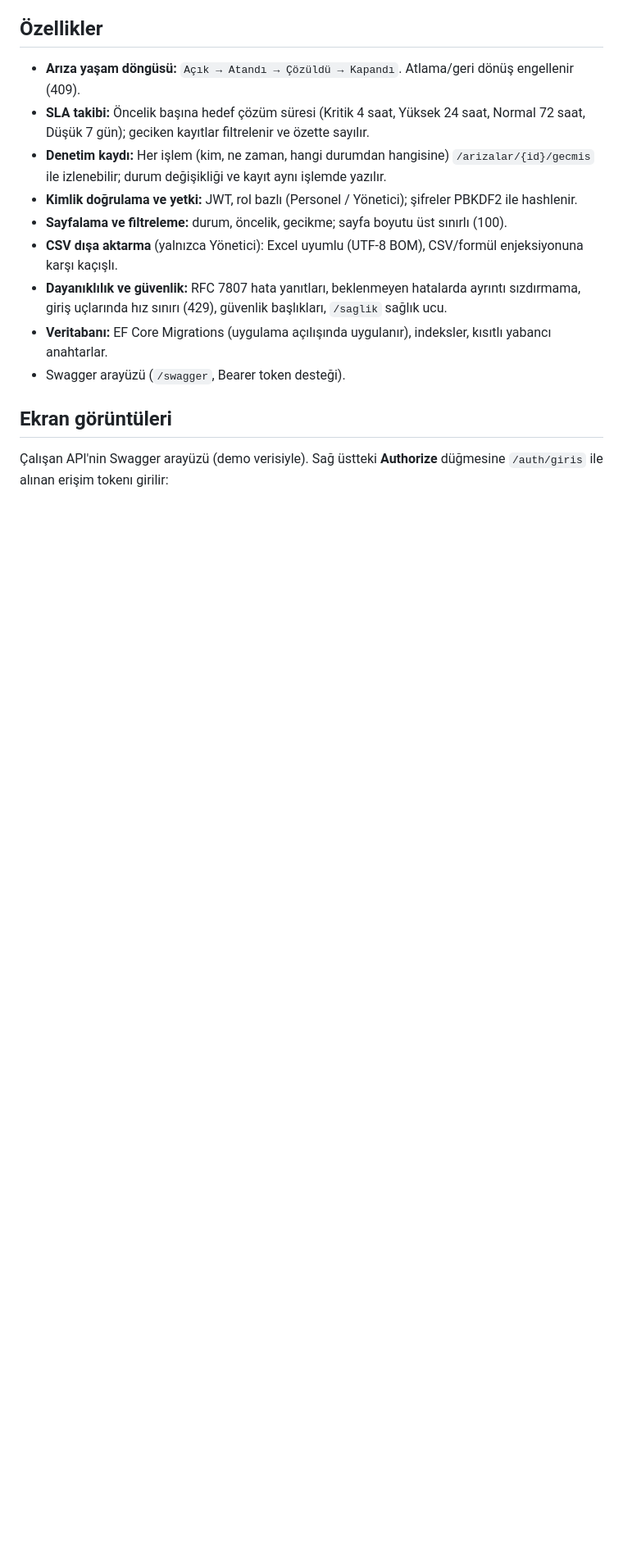
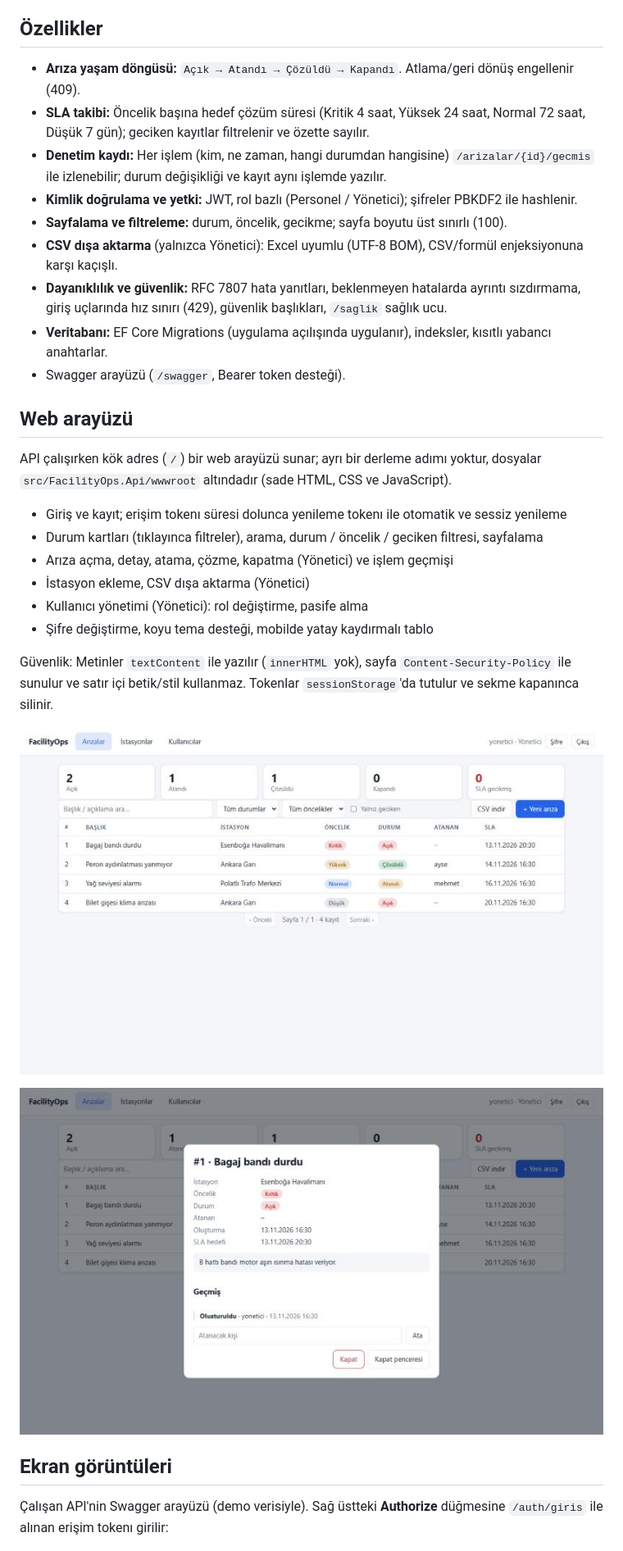
Before and after one commit to emircankilicaslan/FacilityOps, a Markdown page: README.md, the part around one of its changes. Shown at 82% size. GitHub-like rendering; pictures changed too: docs/screenshots/arayuz-detay.jpg (added), docs/screenshots/arayuz-liste.jpg (added); blank space fills up the shorter version.

Commit message:
Web arayüzü eklendi: arıza listesi, detay ve işlem geçmişi, kullanıcı yönetimi, otomatik token yenileme; içerik güvenlik politikası getirildi

```diff
--- a/README.md
+++ b/README.md
@@ -16,6 +16,22 @@ Kurumsal projelerde yaygın kullanılan yığınla geliştirildi: ASP.NET Core,
 - **Veritabanı:** EF Core Migrations (uygulama açılışında uygulanır), indeksler, kısıtlı yabancı anahtarlar.
 - Swagger arayüzü (`/swagger`, Bearer token desteği).
 
+## Web arayüzü
+API çalışırken kök adres (`/`) bir web arayüzü sunar; ayrı bir derleme adımı yoktur, dosyalar `src/FacilityOps.Api/wwwroot` altındadır (sade HTML, CSS ve JavaScript).
+
+- Giriş ve kayıt; erişim tokenı süresi dolunca yenileme tokenı ile otomatik ve sessiz yenileme
+- Durum kartları (tıklayınca filtreler), arama, durum / öncelik / geciken filtresi, sayfalama
+- Arıza açma, detay, atama, çözme, kapatma (Yönetici) ve işlem geçmişi
+- İstasyon ekleme, CSV dışa aktarma (Yönetici)
+- Kullanıcı yönetimi (Yönetici): rol değiştirme, pasife alma
+- Şifre değiştirme, koyu tema desteği, mobilde yatay kaydırmalı tablo
+
+Güvenlik: Metinler `textContent` ile yazılır (`innerHTML` yok), sayfa `Content-Security-Policy` ile sunulur ve satır içi betik/stil kullanmaz. Tokenlar `sessionStorage`'da tutulur ve sekme kapanınca silinir.
+
+![Arıza listesi](docs/screenshots/arayuz-liste.jpg)
+
+![Arıza detayı ve işlem geçmişi](docs/screenshots/arayuz-detay.jpg)
+
 ## Ekran görüntüleri
 
 Çalışan API'nin Swagger arayüzü (demo verisiyle). Sağ üstteki **Authorize** düğmesine `/auth/giris` ile alınan erişim tokenı girilir:
```
Also changed, not shown: other parts of README.md (+2 -1 lines), 6 other files.
